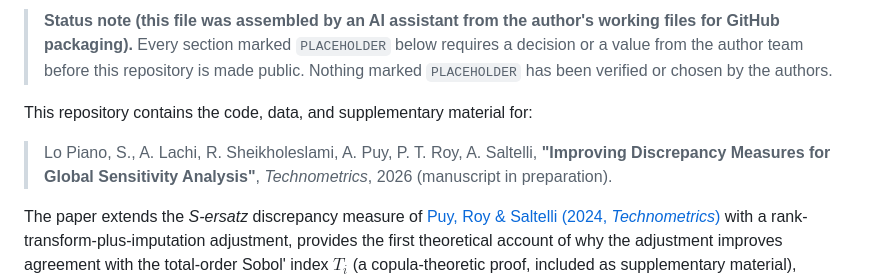
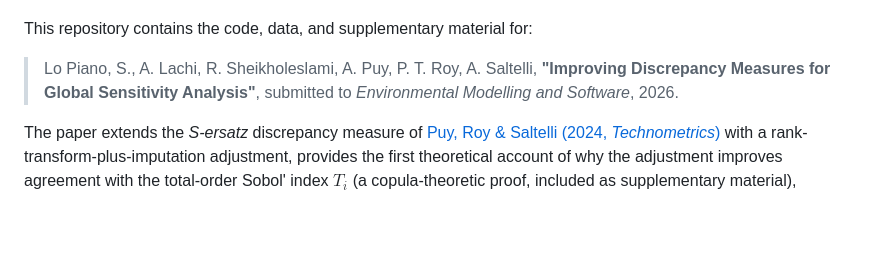
Before and after one commit to Confareneoclassico/Discrepancy, a Markdown page: README.md, the part around one of its changes. GitHub-like rendering; blank space fills up the shorter version.

```diff
--- a/README.md
+++ b/README.md
@@ -6,14 +5,13 @@
 
-> **Status note (this file was assembled by an AI assistant from the author's working
-> files for GitHub packaging).** Every section marked `PLACEHOLDER` below requires a
-> decision or a value from the author team before this repository is made public.
-> Nothing marked `PLACEHOLDER` has been verified or chosen by the authors.
+<!-- ACTION: replace XXXXXXX above (twice) with the Zenodo *concept* DOI number,
+     i.e. the DOI that always resolves to the latest version. Zenodo shows the
+     ready-made badge markdown on the record page under "Details". -->
 
 This repository contains the code, data, and supplementary material for:
 
 > Lo Piano, S., A. Lachi, R. Sheikholeslami, A. Puy, P. T. Roy,
 > A. Saltelli, **"Improving Discrepancy Measures for Global Sensitivity Analysis"**,
-> *Technometrics*, 2026 (manuscript in preparation).
+> submitted to *Environmental Modelling and Software*, 2026.
 
 The paper extends the *S-ersatz* discrepancy measure of
 [Puy, Roy & Saltelli (2024, *Technometrics*)](https://doi.org/10.1080/00401706.2024.2304341)
```
Also changed, not shown: other parts of README.md (+2 -3 lines).
